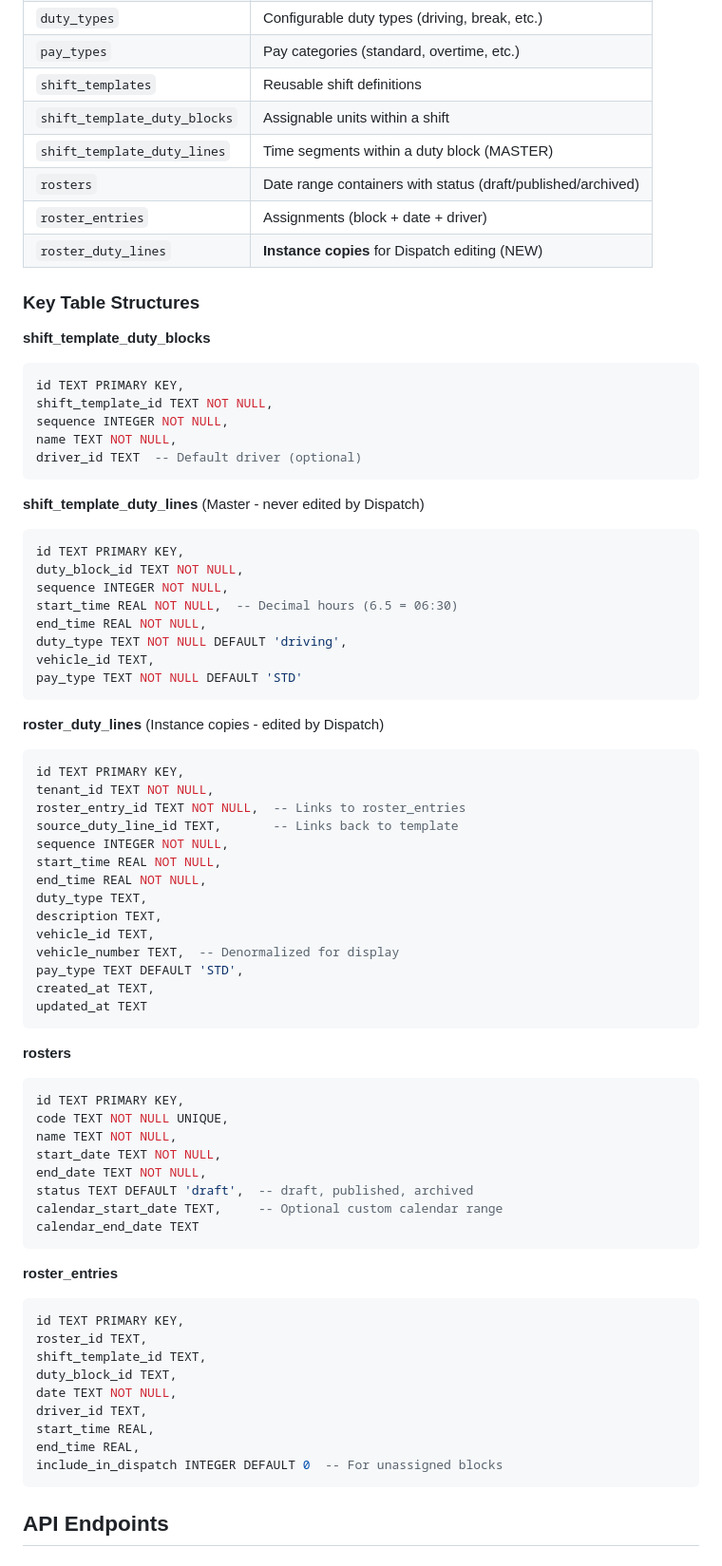
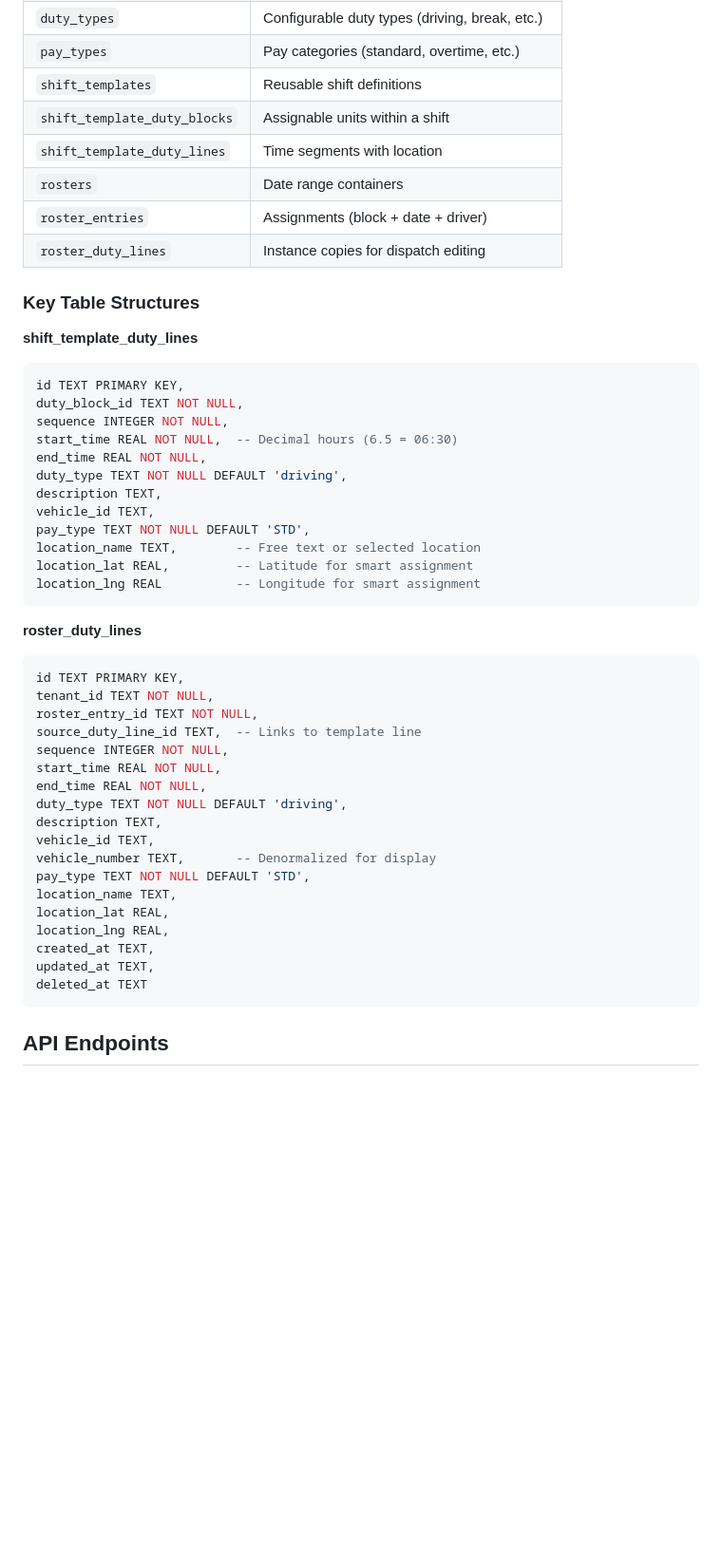
Before and after one commit to GiovanniOli001/despatch-app, a Markdown page: PROJECT.md, the part around one of its changes. Shown at 95% size. Drawn GitHub-style; blank space fills up the shorter version.

````diff
--- a/PROJECT.md
+++ b/PROJECT.md
@@ -71,23 +138,14 @@ Rosters (date range containers, e.g., "Week 3 Jan 2026")
 | `pay_types` | Pay categories (standard, overtime, etc.) |
 | `shift_templates` | Reusable shift definitions |
 | `shift_template_duty_blocks` | Assignable units within a shift |
-| `shift_template_duty_lines` | Time segments within a duty block (MASTER) |
-| `rosters` | Date range containers with status (draft/published/archived) |
+| `shift_template_duty_lines` | Time segments with location |
+| `rosters` | Date range containers |
 | `roster_entries` | Assignments (block + date + driver) |
-| `roster_duty_lines` | **Instance copies** for Dispatch editing (NEW) |
+| `roster_duty_lines` | Instance copies for dispatch editing |
 
 ### Key Table Structures
 
-**shift_template_duty_blocks**
-```sql
-id TEXT PRIMARY KEY,
-shift_template_id TEXT NOT NULL,
-sequence INTEGER NOT NULL,
-name TEXT NOT NULL,
-driver_id TEXT  -- Default driver (optional)
-```
-
-**shift_template_duty_lines** (Master - never edited by Dispatch)
+**shift_template_duty_lines**
 ```sql
 id TEXT PRIMARY KEY,
 duty_block_id TEXT NOT NULL,
@@ -95,51 +153,34 @@ sequence INTEGER NOT NULL,
 start_time REAL NOT NULL,  -- Decimal hours (6.5 = 06:30)
 end_time REAL NOT NULL,
 duty_type TEXT NOT NULL DEFAULT 'driving',
+description TEXT,
 vehicle_id TEXT,
-pay_type TEXT NOT NULL DEFAULT 'STD'
+pay_type TEXT NOT NULL DEFAULT 'STD',
+location_name TEXT,        -- Free text or selected location
+location_lat REAL,         -- Latitude for smart assignment
+location_lng REAL          -- Longitude for smart assignment
 ```
 
-**roster_duty_lines** (Instance copies - edited by Dispatch)
+**roster_duty_lines**
 ```sql
 id TEXT PRIMARY KEY,
 tenant_id TEXT NOT NULL,
-roster_entry_id TEXT NOT NULL,  -- Links to roster_entries
-source_duty_line_id TEXT,       -- Links back to template
+roster_entry_id TEXT NOT NULL,
+source_duty_line_id TEXT,  -- Links to template line
 sequence INTEGER NOT NULL,
 start_time REAL NOT NULL,
 end_time REAL NOT NULL,
-duty_type TEXT,
+duty_type TEXT NOT NULL DEFAULT 'driving',
 description TEXT,
 vehicle_id TEXT,
-vehicle_number TEXT,  -- Denormalized for display
-pay_type TEXT DEFAULT 'STD',
+vehicle_number TEXT,       -- Denormalized for display
+pay_type TEXT NOT NULL DEFAULT 'STD',
+location_name TEXT,
+location_lat REAL,
+location_lng REAL,
 created_at TEXT,
-updated_at TEXT
-```
-
-**rosters**
-```sql
-id TEXT PRIMARY KEY,
-code TEXT NOT NULL UNIQUE,
-name TEXT NOT NULL,
-start_date TEXT NOT NULL,
-end_date TEXT NOT NULL,
-status TEXT DEFAULT 'draft',  -- draft, published, archived
-calendar_start_date TEXT,     -- Optional custom calendar range
-calendar_end_date TEXT
-```
-
-**roster_entries**
-```sql
-id TEXT PRIMARY KEY,
-roster_id TEXT,
-shift_template_id TEXT,
-duty_block_id TEXT,
-date TEXT NOT NULL,
-driver_id TEXT,
-start_time REAL,
-end_time REAL,
-include_in_dispatch INTEGER DEFAULT 0  -- For unassigned blocks
+updated_at TEXT,
+deleted_at TEXT
 ```
 
 ## API Endpoints
````
Also changed, not shown: other parts of PROJECT.md (+135 -173 lines).
